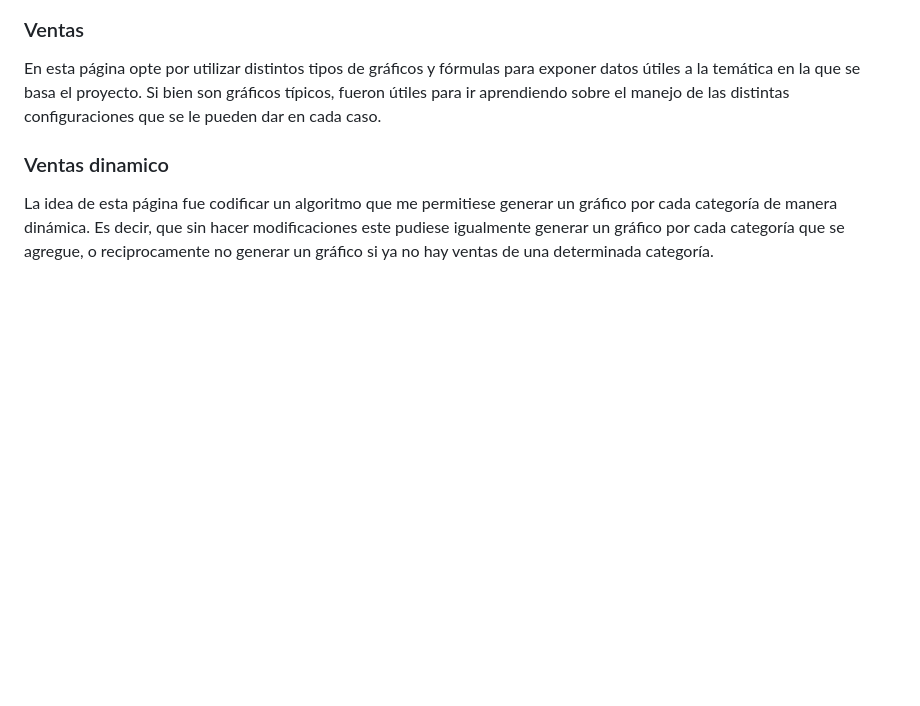
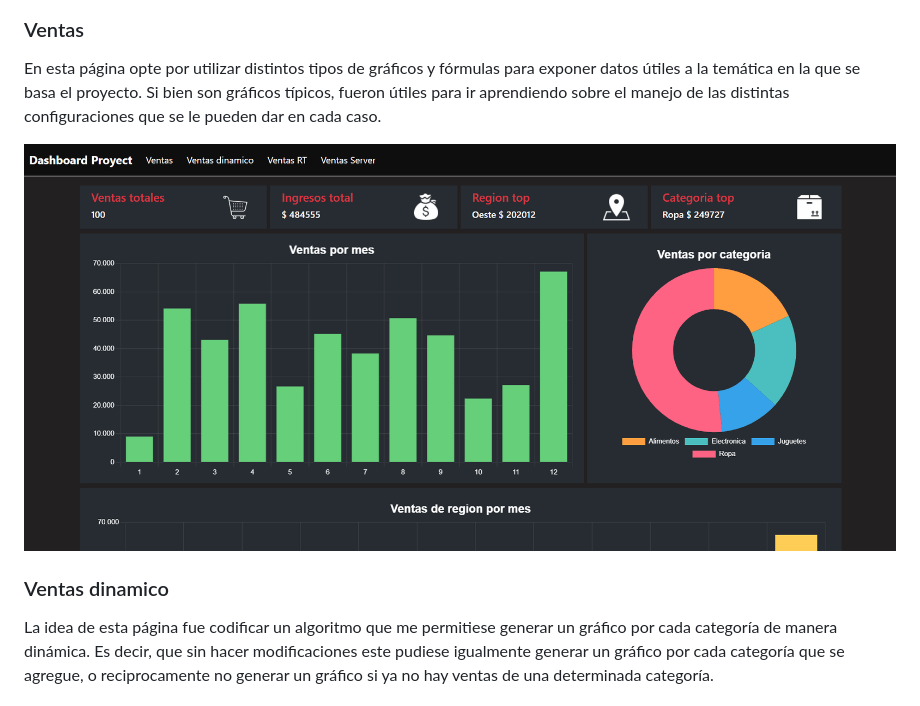
Before and after one commit to ClaudioTilbe/dashboard.proyect, a Markdown page: README.md, the part around the change. GitHub-like rendering; blank space fills up the shorter version.

```diff
--- a/README.md
+++ b/README.md
@@ -32,6 +32,9 @@ Por otra parte, también necesitaba una forma de generar un listado de estos dat
 ### Ventas
 En esta página opte por utilizar distintos tipos de gráficos y fórmulas para exponer datos útiles a la temática en la que se basa el proyecto. Si bien son gráficos típicos, fueron útiles para ir aprendiendo sobre el manejo de las distintas configuraciones que se le pueden dar en cada caso.
 
+![](https://github.com/ClaudioTilbe/dashboard.proyect/blob/52b6d3676c55b5513a9c2b1c3ecb851dedca17ca/assets/Gif/Ventas.gif)
+
+
 
 ### Ventas dinamico
 La idea de esta página fue codificar un algoritmo que me permitiese generar un gráfico por cada categoría de manera dinámica. Es decir, que sin hacer modificaciones este pudiese igualmente generar un gráfico por cada categoría que se agregue, o reciprocamente no generar un gráfico si ya no hay ventas de una determinada categoría.
```
